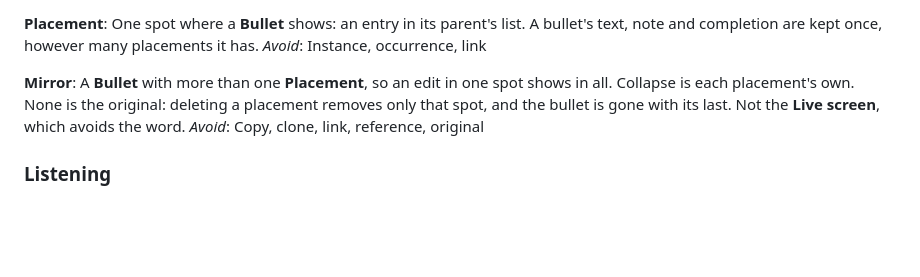
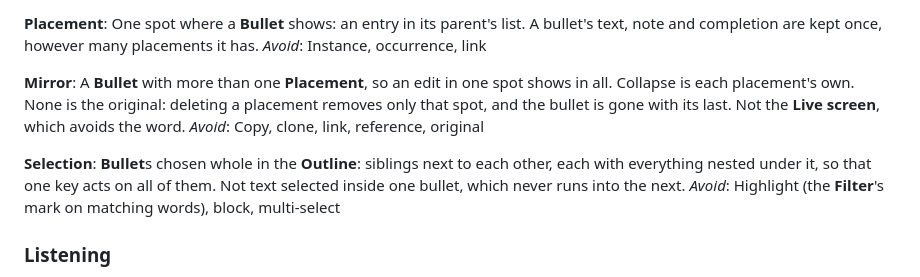
Before and after one commit to Zabaca/varnick, a Markdown page: CONTEXT.md, the part around the change. Drawn GitHub-style; blank space fills up the shorter version.

Commit message:
no-outline-in-varnick, option 01: the user's answers of 2026-10-11, relayed by the coordinator: ⇧↑ anywhere on a bullet's first wrapped line, or ⇧↓ anywhere on its last, selects the whole bullet at once (no two presses), so those keys no longer select text within the first and last lines (⇧←, ⇧→ and the mouse still do); with text already selected, the end the shift keys move decides, so a downward text selection in a wrapped bullet still shrinks with ⇧↑; typing while bullets are selected beeps, several lines pasted into a non-empty bullet become bullets below it unsplit, notes reach the clipboard only in Varnick's own copy, and the planner's other choices stand as defaults; CONTEXT.md gains Selection
Co-Authored-By: Claude Opus 5.5 <noreply@anthropic.com>

```diff
--- a/CONTEXT.md
+++ b/CONTEXT.md
@@ -193,6 +193,10 @@ _Avoid_: Instance, occurrence, link
 A **Bullet** with more than one **Placement**, so an edit in one spot shows in all. Collapse is each placement's own. None is the original: deleting a placement removes only that spot, and the bullet is gone with its last. Not the **Live screen**, which avoids the word.
 _Avoid_: Copy, clone, link, reference, original
 
+**Selection**:
+**Bullet**s chosen whole in the **Outline**: siblings next to each other, each with everything nested under it, so that one key acts on all of them. Not text selected inside one bullet, which never runs into the next.
+_Avoid_: Highlight (the **Filter**'s mark on matching words), block, multi-select
+
 ### Listening
 
 **Listening**:
```
Also changed, not shown: 1 other file.
